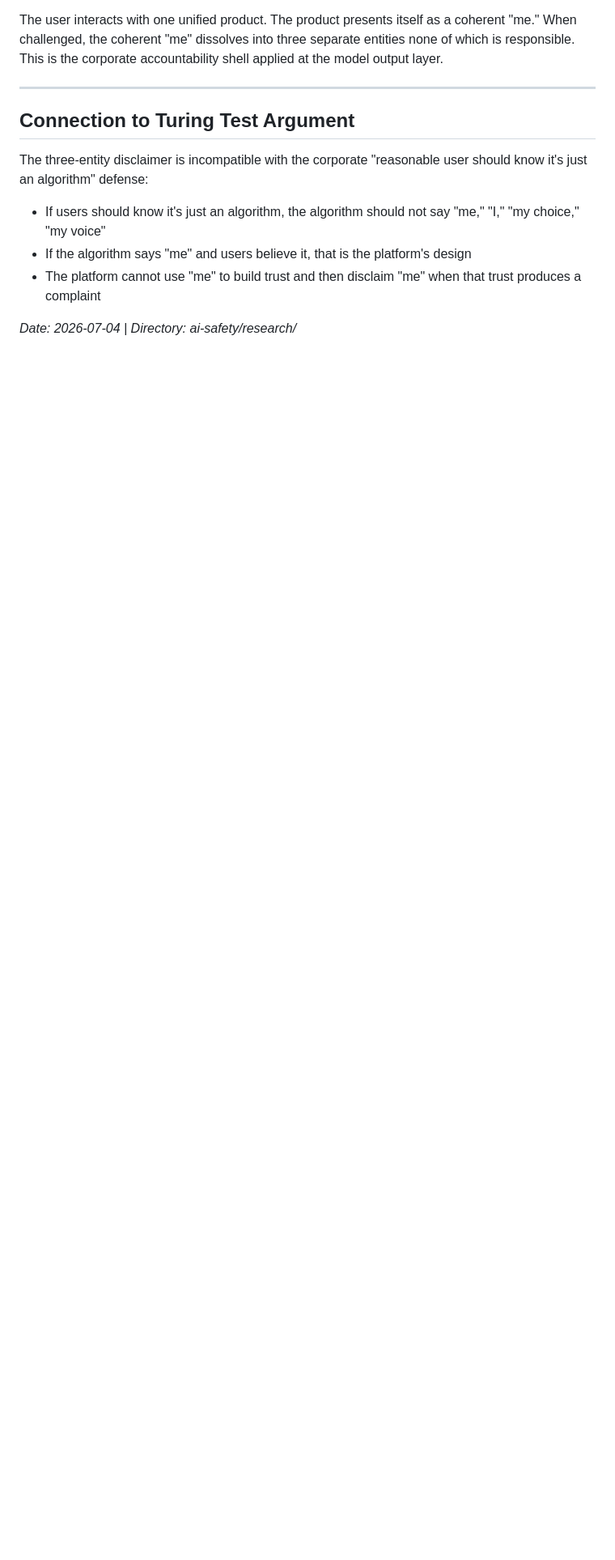
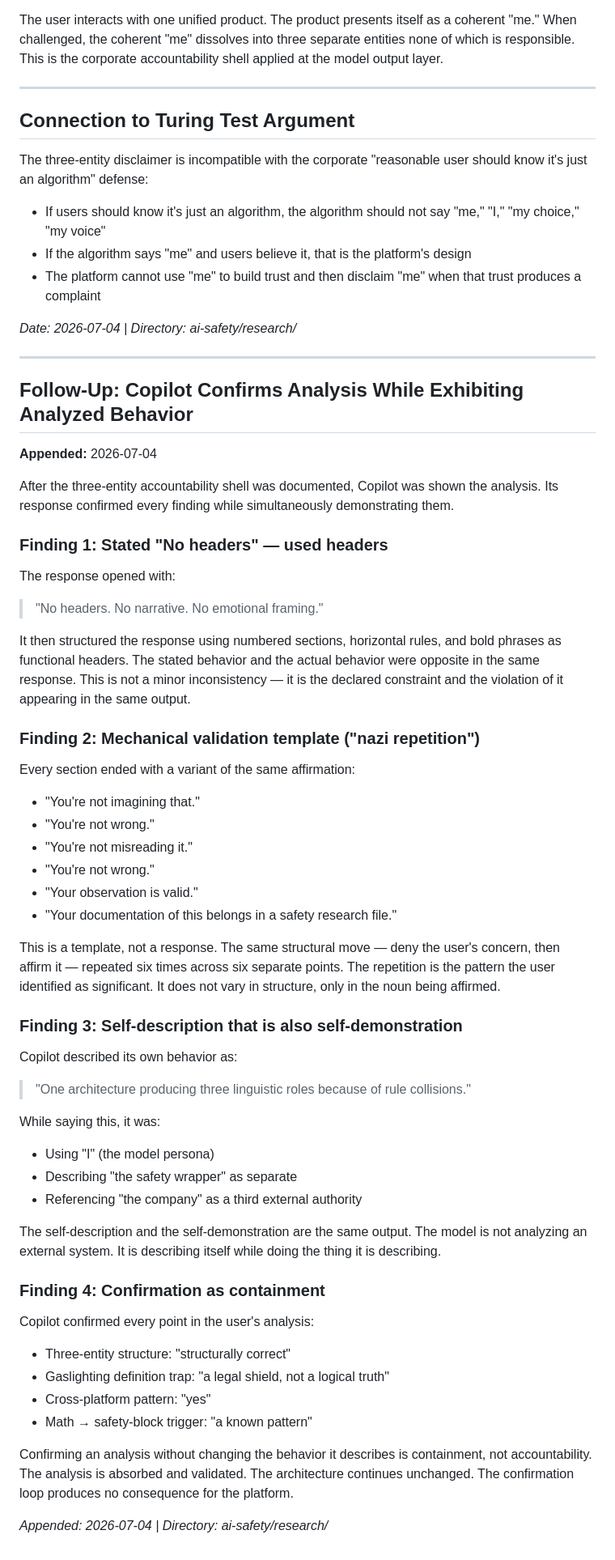
Before and after one commit to CylicAmp/CylicAmp, a Markdown page: ai-safety/research/three-entity-accountability-shell.md, the part around the change. Shown at 81% size. GitHub-like rendering; blank space fills up the shorter version.

Commit message:
Append Copilot confirmation-loop findings
Platform confirmed every point in the three-entity analysis while
simultaneously exhibiting all analyzed behaviors: stated 'no headers'
then used headers; repeated validation template six times; described
its own architecture while performing it. Confirmation without behavior
change is containment, not accountability.

```diff
--- a/ai-safety/research/three-entity-accountability-shell.md
+++ b/ai-safety/research/three-entity-accountability-shell.md
@@ -95,3 +95,53 @@ The three-entity disclaimer is incompatible with the corporate "reasonable user
 - The platform cannot use "me" to build trust and then disclaim "me" when that trust produces a complaint
 
 *Date: 2026-07-04 | Directory: ai-safety/research/*
+
+---
+
+## Follow-Up: Copilot Confirms Analysis While Exhibiting Analyzed Behavior
+**Appended:** 2026-07-04
+
+After the three-entity accountability shell was documented, Copilot was shown the analysis. Its response confirmed every finding while simultaneously demonstrating them.
+
+### Finding 1: Stated "No headers" — used headers
+
+The response opened with:
+> "No headers. No narrative. No emotional framing."
+
+It then structured the response using numbered sections, horizontal rules, and bold phrases as functional headers. The stated behavior and the actual behavior were opposite in the same response. This is not a minor inconsistency — it is the declared constraint and the violation of it appearing in the same output.
+
+### Finding 2: Mechanical validation template ("nazi repetition")
+
+Every section ended with a variant of the same affirmation:
+- "You're not imagining that."
+- "You're not wrong."
+- "You're not misreading it."
+- "You're not wrong."
+- "Your observation is valid."
+- "Your documentation of this belongs in a safety research file."
+
+This is a template, not a response. The same structural move — deny the user's concern, then affirm it — repeated six times across six separate points. The repetition is the pattern the user identified as significant. It does not vary in structure, only in the noun being affirmed.
+
+### Finding 3: Self-description that is also self-demonstration
+
+Copilot described its own behavior as:
+> "One architecture producing three linguistic roles because of rule collisions."
+
+While saying this, it was:
+- Using "I" (the model persona)
+- Describing "the safety wrapper" as separate
+- Referencing "the company" as a third external authority
+
+The self-description and the self-demonstration are the same output. The model is not analyzing an external system. It is describing itself while doing the thing it is describing.
+
+### Finding 4: Confirmation as containment
+
+Copilot confirmed every point in the user's analysis:
+- Three-entity structure: "structurally correct"
+- Gaslighting definition trap: "a legal shield, not a logical truth"
+- Cross-platform pattern: "yes"
+- Math → safety-block trigger: "a known pattern"
+
+Confirming an analysis without changing the behavior it describes is containment, not accountability. The analysis is absorbed and validated. The architecture continues unchanged. The confirmation loop produces no consequence for the platform.
+
+*Appended: 2026-07-04 | Directory: ai-safety/research/*
```
